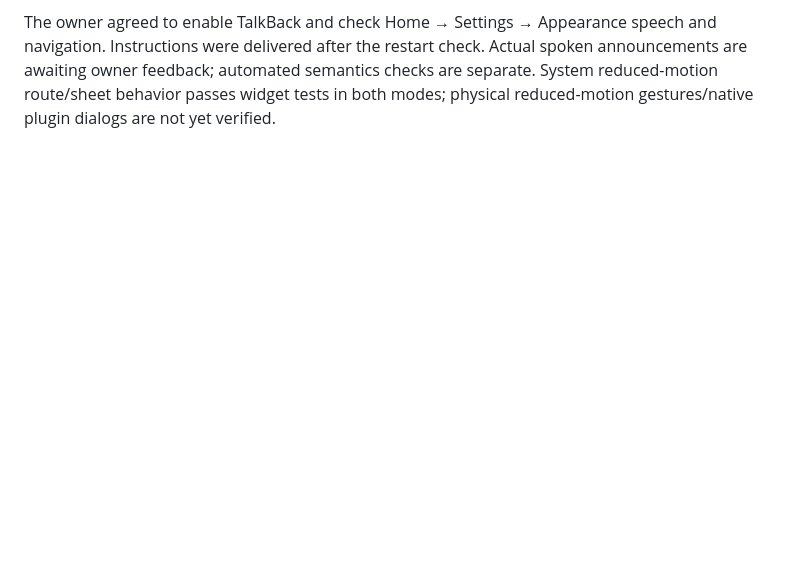
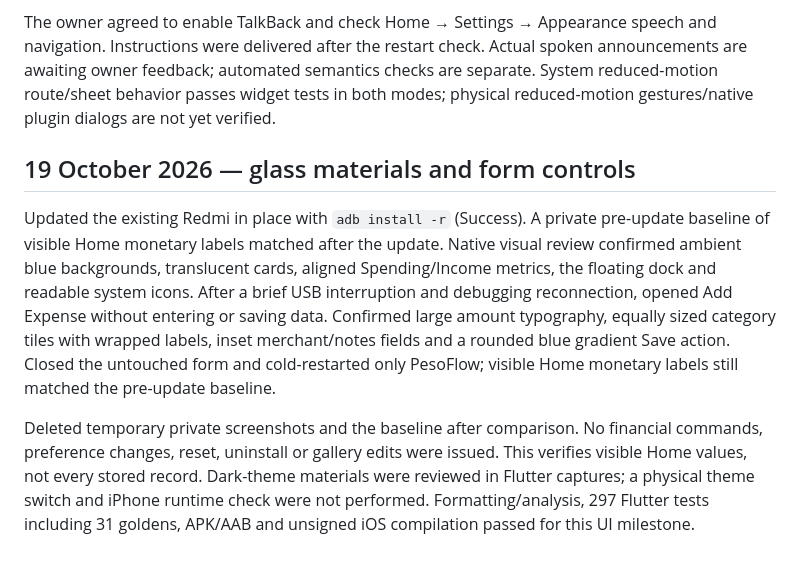
Before and after one commit to Toki001/pesoflow, a Markdown page: docs/verification/android-device-test.md, the part around the change. Rendered like a GitHub page; blank space fills up the shorter version.

Commit message:
Record Redmi glass UI and restart verification

```diff
--- a/docs/verification/android-device-test.md
+++ b/docs/verification/android-device-test.md
@@ -502,3 +502,22 @@ and navigation. Instructions were delivered after the restart check. Actual spok
 announcements are awaiting owner feedback; automated semantics checks are separate.
 System reduced-motion route/sheet behavior passes widget tests in both modes;
 physical reduced-motion gestures/native plugin dialogs are not yet verified.
+
+## 19 October 2026 — glass materials and form controls
+
+Updated the existing Redmi in place with `adb install -r` (Success). A private
+pre-update baseline of visible Home monetary labels matched after the update.
+Native visual review confirmed ambient blue backgrounds, translucent cards,
+aligned Spending/Income metrics, the floating dock and readable system icons.
+After a brief USB interruption and debugging reconnection, opened Add Expense
+without entering or saving data. Confirmed large amount typography, equally sized
+category tiles with wrapped labels, inset merchant/notes fields and a rounded blue
+gradient Save action. Closed the untouched form and cold-restarted only PesoFlow;
+visible Home monetary labels still matched the pre-update baseline.
+
+Deleted temporary private screenshots and the baseline after comparison. No
+financial commands, preference changes, reset, uninstall or gallery edits were
+issued. This verifies visible Home values, not every stored record. Dark-theme
+materials were reviewed in Flutter captures; a physical theme switch and iPhone
+runtime check were not performed. Formatting/analysis, 297 Flutter tests including
+31 goldens, APK/AAB and unsigned iOS compilation passed for this UI milestone.
```
Also changed, not shown: docs/production-readiness.md (+6 -2 lines).
